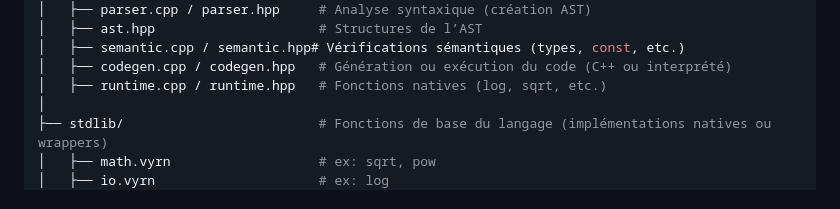
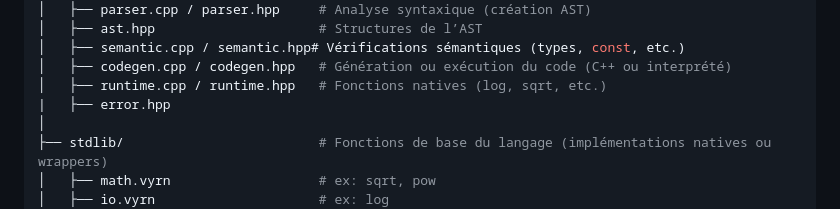
Before and after one commit to arthur10o/VYRN, a Markdown page: README.md, the part around the change. GitHub-like rendering.

```diff
--- a/README.md
+++ b/README.md
@@ -184,6 +184,7 @@ graph LR
 │   ├── semantic.cpp / semantic.hpp# Vérifications sémantiques (types, const, etc.)
 │   ├── codegen.cpp / codegen.hpp   # Génération ou exécution du code (C++ ou interprété)
 │   ├── runtime.cpp / runtime.hpp   # Fonctions natives (log, sqrt, etc.)
+|   ├── error.hpp
 │
 ├── stdlib/                         # Fonctions de base du langage (implémentations natives ou wrappers)
 │   ├── math.vyrn                   # ex: sqrt, pow
```
